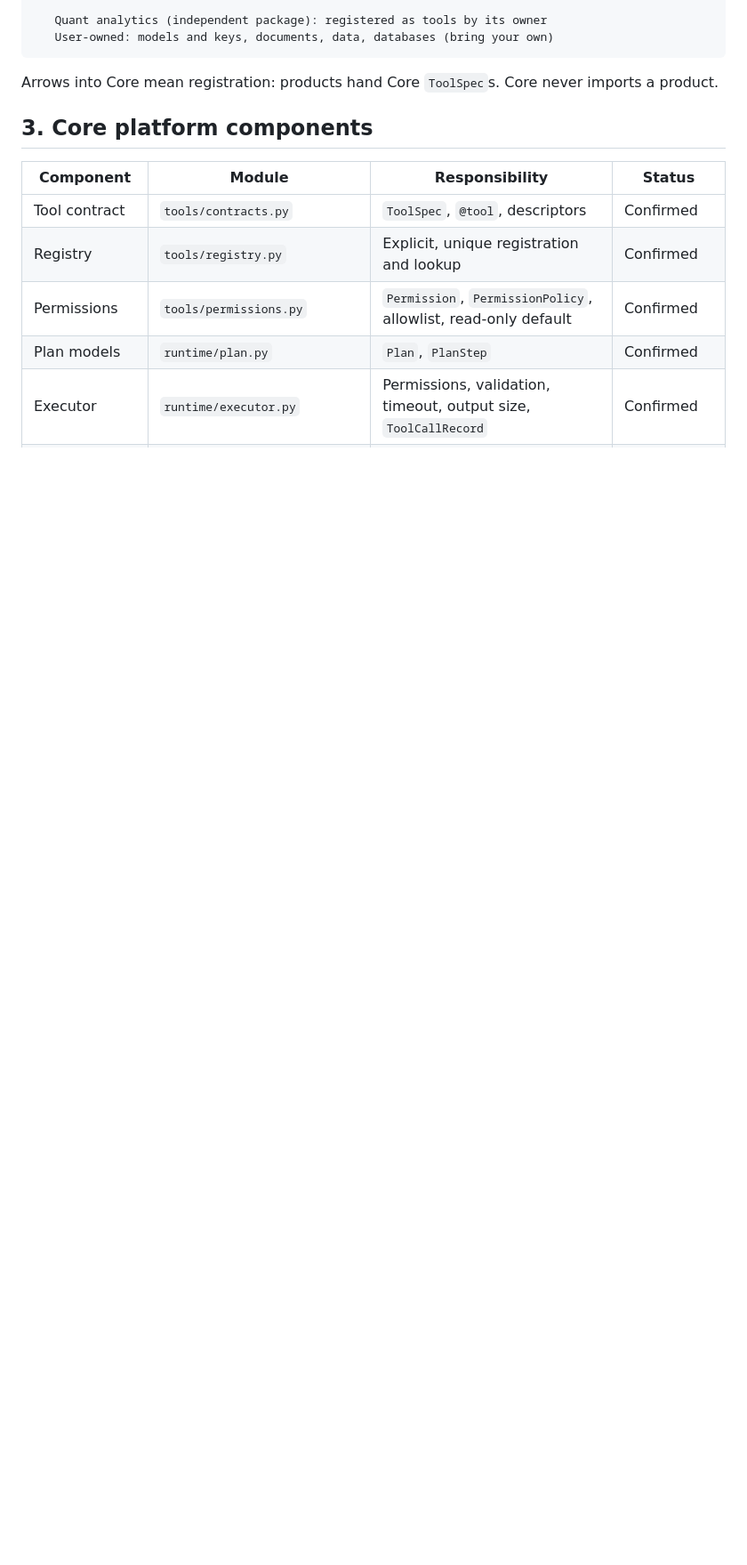
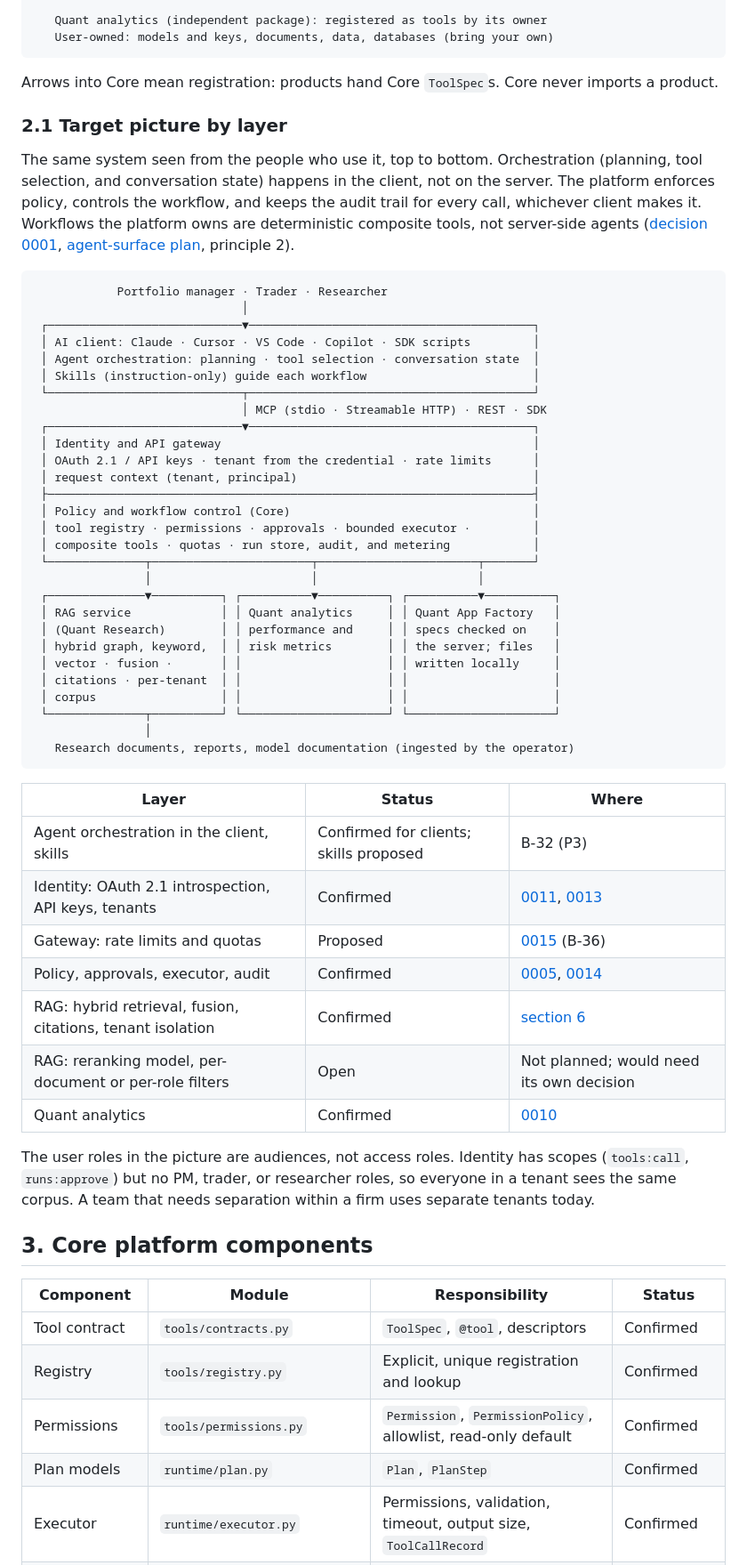
Before and after one commit to yuxuzi/quant-agent-os, a Markdown page: docs/architecture.md, the part around the change. Shown at 89% size. GitHub-like rendering; blank space fills up the shorter version.

Commit message:
docs: target picture by layer, with orchestration in the client
Co-Authored-By: Claude Opus 5.5 <noreply@anthropic.com>

````diff
--- a/docs/architecture.md
+++ b/docs/architecture.md
@@ -66,6 +66,60 @@ names remain provisional until availability checks are done.
 
 Arrows into Core mean registration: products hand Core `ToolSpec`s. Core never imports a
 product.
+
+### 2.1 Target picture by layer
+
+The same system seen from the people who use it, top to bottom. Orchestration (planning, tool
+selection, and conversation state) happens in the client, not on the server. The platform
+enforces policy, controls the workflow, and keeps the audit trail for every call, whichever
+client makes it. Workflows the platform owns are deterministic composite tools, not
+server-side agents ([decision 0001](decisions/0001-one-orchestrator-first.md),
+[agent-surface plan](plans/agent-surface.md), principle 2).
+
+```text
+            Portfolio manager · Trader · Researcher
+                              │
+ ┌────────────────────────────▼─────────────────────────────────────────┐
+ │ AI client: Claude · Cursor · VS Code · Copilot · SDK scripts         │
+ │ Agent orchestration: planning · tool selection · conversation state  │
+ │ Skills (instruction-only) guide each workflow                        │
+ └────────────────────────────┬─────────────────────────────────────────┘
+                              │ MCP (stdio · Streamable HTTP) · REST · SDK
+ ┌────────────────────────────▼─────────────────────────────────────────┐
+ │ Identity and API gateway                                             │
+ │ OAuth 2.1 / API keys · tenant from the credential · rate limits      │
+ │ request context (tenant, principal)                                  │
+ ├──────────────────────────────────────────────────────────────────────┤
+ │ Policy and workflow control (Core)                                   │
+ │ tool registry · permissions · approvals · bounded executor ·         │
+ │ composite tools · quotas · run store, audit, and metering            │
+ └──────────────┬───────────────────────┬───────────────────────┬───────┘
+                │                       │                       │
+ ┌──────────────▼──────────┐ ┌──────────▼──────────┐ ┌──────────▼──────────┐
+ │ RAG service             │ │ Quant analytics     │ │ Quant App Factory   │
+ │ (Quant Research)        │ │ performance and     │ │ specs checked on    │
+ │ hybrid graph, keyword,  │ │ risk metrics        │ │ the server; files   │
+ │ vector · fusion ·       │ │                     │ │ written locally     │
+ │ citations · per-tenant  │ │                     │ │                     │
+ │ corpus                  │ │                     │ │                     │
+ └──────────────┬──────────┘ └─────────────────────┘ └─────────────────────┘
+                │
+   Research documents, reports, model documentation (ingested by the operator)
+```
+
+| Layer | Status | Where |
+| --- | --- | --- |
+| Agent orchestration in the client, skills | Confirmed for clients; skills proposed | B-32 (P3) |
+| Identity: OAuth 2.1 introspection, API keys, tenants | Confirmed | [0011](decisions/0011-rest-api-and-api-keys.md), [0013](decisions/0013-identity-and-tenancy.md) |
+| Gateway: rate limits and quotas | Proposed | [0015](decisions/0015-metering-quotas-and-entitlements.md) (B-36) |
+| Policy, approvals, executor, audit | Confirmed | [0005](decisions/0005-approval-gates.md), [0014](decisions/0014-approvals-in-the-client.md) |
+| RAG: hybrid retrieval, fusion, citations, tenant isolation | Confirmed | [section 6](#6-quant-research-graph-rag-architecture) |
+| RAG: reranking model, per-document or per-role filters | Open | Not planned; would need its own decision |
+| Quant analytics | Confirmed | [0010](decisions/0010-analytics-on-empyrical.md) |
+
+The user roles in the picture are audiences, not access roles. Identity has scopes
+(`tools:call`, `runs:approve`) but no PM, trader, or researcher roles, so everyone in a tenant
+sees the same corpus. A team that needs separation within a firm uses separate tenants today.
 
 ## 3. Core platform components
 
````
